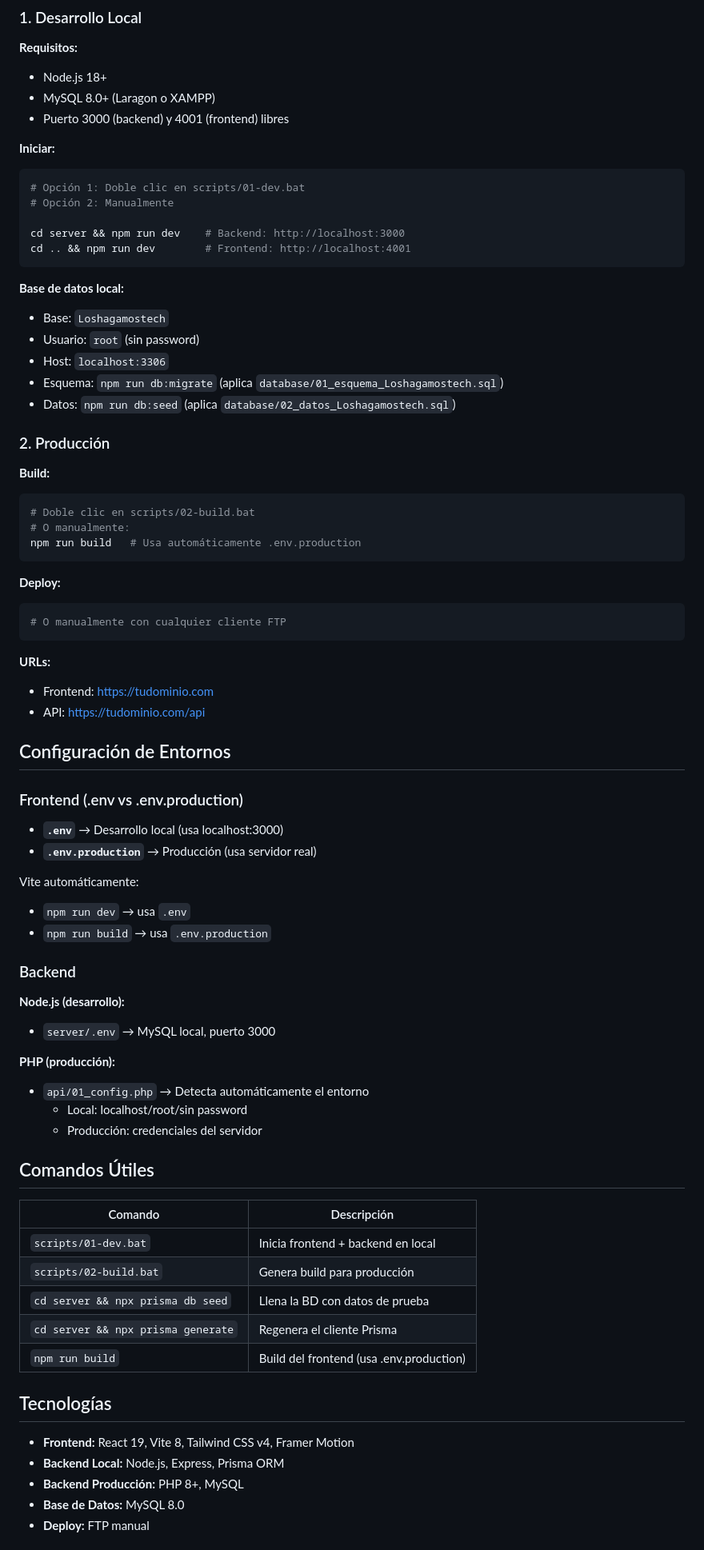
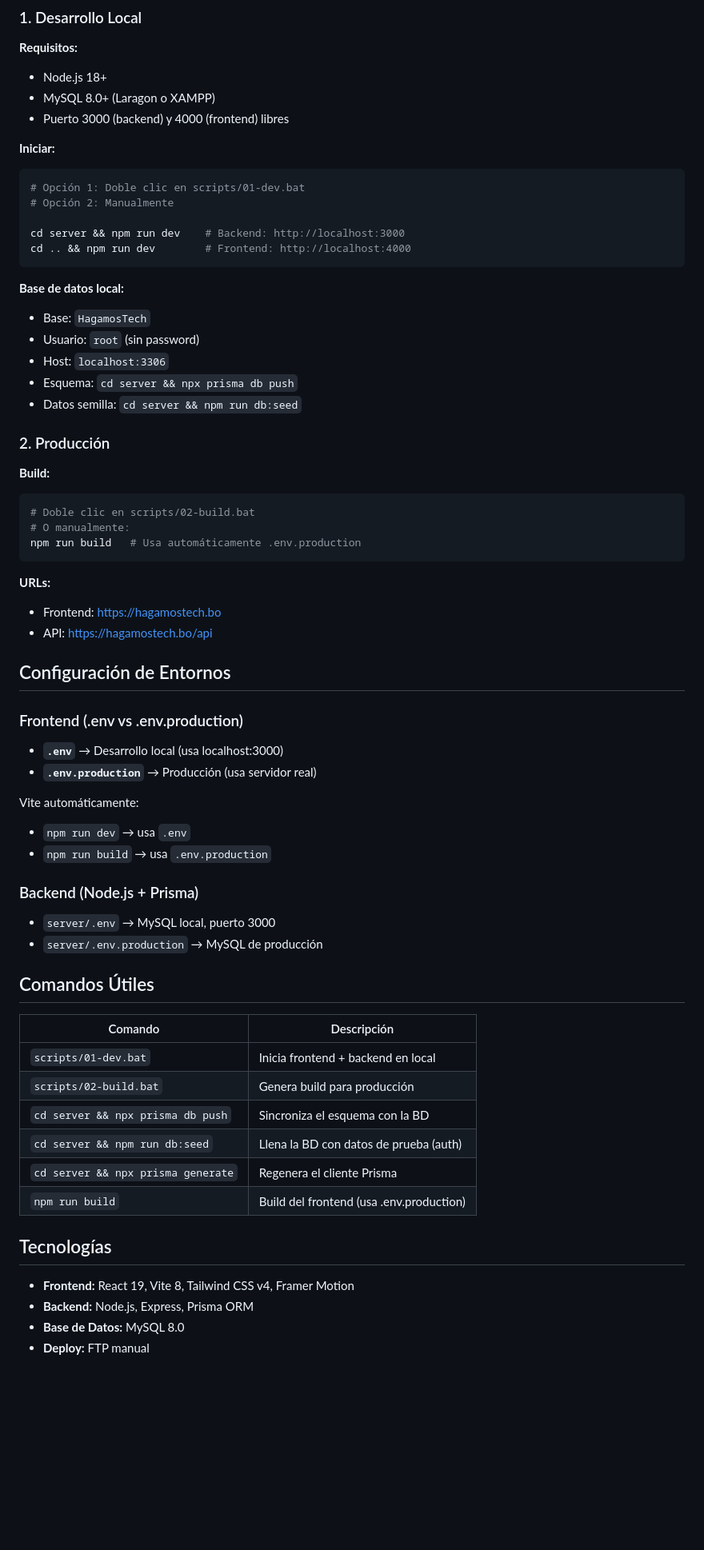
Before and after one commit to Luiss2080/HagamosTech, a Markdown page: README.md, the part around one of its changes. Shown at 80% size. GitHub-like rendering; blank space fills up the shorter version.

Commit message:
refactor: actualizar la descripción y estructura del proyecto en el README.md

````diff
--- a/README.md
+++ b/README.md
@@ -48,7 +40,7 @@ LOS-HAGAMOSTECH/
 **Requisitos:**
 - Node.js 18+
 - MySQL 8.0+ (Laragon o XAMPP)
-- Puerto 3000 (backend) y 4001 (frontend) libres
+- Puerto 3000 (backend) y 4000 (frontend) libres
 
 **Iniciar:**
 ```bash
@@ -56,15 +48,15 @@ LOS-HAGAMOSTECH/
 # Opción 2: Manualmente
 
 cd server && npm run dev    # Backend: http://localhost:3000
-cd .. && npm run dev        # Frontend: http://localhost:4001
+cd .. && npm run dev        # Frontend: http://localhost:4000
 ```
 
 **Base de datos local:**
-- Base: `Loshagamostech`
+- Base: `HagamosTech`
 - Usuario: `root` (sin password)
 - Host: `localhost:3306`
-- Esquema: `npm run db:migrate` (aplica `database/01_esquema_Loshagamostech.sql`)
-- Datos: `npm run db:seed` (aplica `database/02_datos_Loshagamostech.sql`)
+- Esquema: `cd server && npx prisma db push`
+- Datos semilla: `cd server && npm run db:seed`
 
 ### 2. Producción
 
@@ -75,14 +67,9 @@ cd .. && npm run dev        # Frontend: http://localhost:4001
 npm run build   # Usa automáticamente .env.production
 ```
 
-**Deploy:**
-```bash
-# O manualmente con cualquier cliente FTP
-```
-
 **URLs:**
-- Frontend: https://tudominio.com
-- API: https://tudominio.com/api
+- Frontend: https://hagamostech.bo
+- API: https://hagamostech.bo/api
 
 ## Configuración de Entornos
 
@@ -95,15 +82,10 @@ Vite automáticamente:
 - `npm run dev` → usa `.env`
 - `npm run build` → usa `.env.production`
 
-### Backend
+### Backend (Node.js + Prisma)
 
-**Node.js (desarrollo):**
 - `server/.env` → MySQL local, puerto 3000
-
-**PHP (producción):**
-- `api/01_config.php` → Detecta automáticamente el entorno
-  - Local: localhost/root/sin password
-  - Producción: credenciales del servidor
+- `server/.env.production` → MySQL de producción
 
 ## Comandos Útiles
 
@@ -111,15 +93,15 @@ Vite automáticamente:
 |---------|-------------|
 | `scripts/01-dev.bat` | Inicia frontend + backend en local |
 | `scripts/02-build.bat` | Genera build para producción |
-| `cd server && npx prisma db seed` | Llena la BD con datos de prueba |
+| `cd server && npx prisma db push` | Sincroniza el esquema con la BD |
+| `cd server && npm run db:seed` | Llena la BD con datos de prueba (auth) |
 | `cd server && npx prisma generate` | Regenera el cliente Prisma |
 | `npm run build` | Build del frontend (usa .env.production) |
 
 ## Tecnologías
 
 - **Frontend:** React 19, Vite 8, Tailwind CSS v4, Framer Motion
-- **Backend Local:** Node.js, Express, Prisma ORM
-- **Backend Producción:** PHP 8+, MySQL
+- **Backend:** Node.js, Express, Prisma ORM
 - **Base de Datos:** MySQL 8.0
 - **Deploy:** FTP manual
 
````
Also changed, not shown: other parts of README.md (+5 -13 lines).
